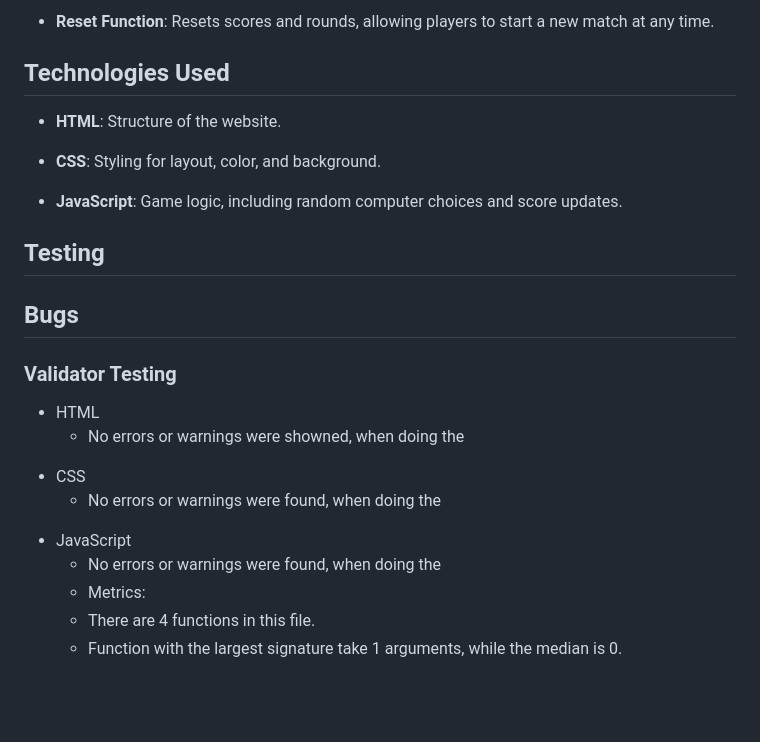
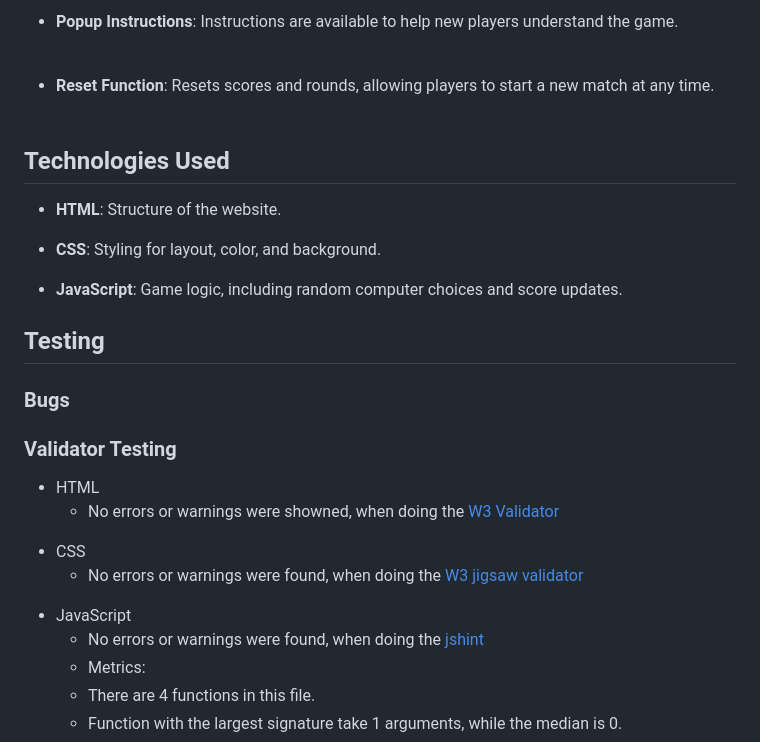
Before and after one commit to bjoernholmlund/rock-paper-scissor, a Markdown page: README.md, the part around the change printed below. GitHub-like rendering; blank space fills up the shorter version.

```diff
--- a/README.md
+++ b/README.md
@@ -26,5 +28,7 @@ This project is a browser-based Rock Paper Scissors game where players can compe
 
-+ **Reset Function**: Resets scores and rounds, allowing players to start a new match at any time.
+* **Popup Instructions**: Instructions are available to help new players understand the game.<br><br>
+
++ **Reset Function**: Resets scores and rounds, allowing players to start a new match at any time.<br><br>
 
 ## Technologies Used
 - **HTML**: Structure of the website.
@@ -34,16 +38,16 @@ This project is a browser-based Rock Paper Scissors game where players can compe
 
 ## Testing
 
-## Bugs
+### Bugs
 
 ### Validator Testing
 
 - HTML
-  - No errors or warnings were showned, when doing the <a href="https://validator.w3.org/"></a>
+  - No errors or warnings were showned, when doing the <a href="https://validator.w3.org/">W3 Validator</a>
 * CSS
-  - No errors or warnings were found, when doing the <a href="https://jigsaw.w3.org/css-validator/"></a>
+  - No errors or warnings were found, when doing the <a href="https://jigsaw.w3.org/css-validator/">W3 jigsaw validator</a>
 + JavaScript
-  - No errors or warnings were found, when doing the <a href="https://jshint.com/">
+  - No errors or warnings were found, when doing the <a href="https://jshint.com/">jshint</a>
   - Metrics:
   - There are 4 functions in this file.
   - Function with the largest signature take 1 arguments, while the median is 0.
```
Also changed, not shown: other parts of README.md (+7 -5 lines), assets/images/header.png (added), assets/images/homebutton.png (added).
